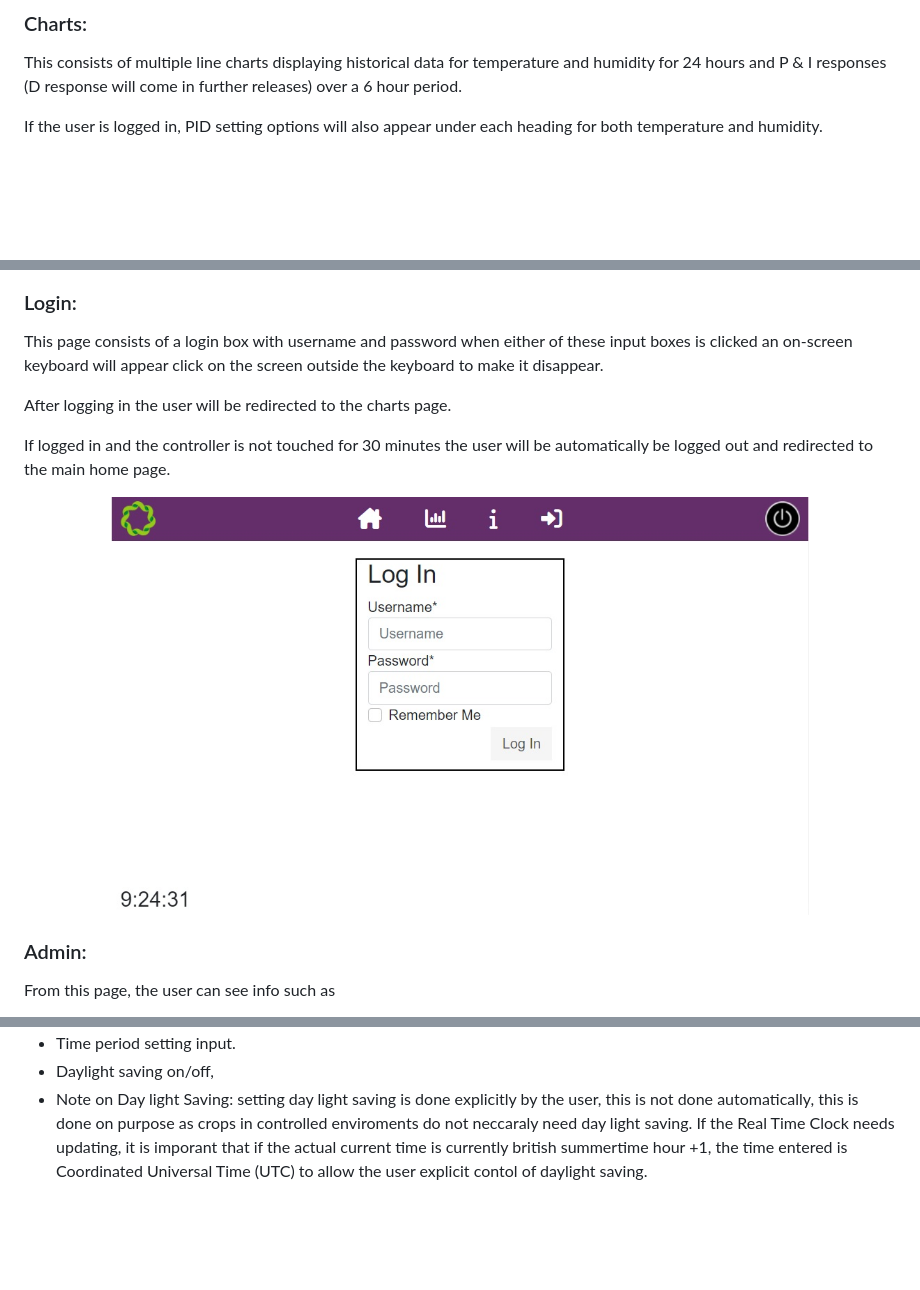
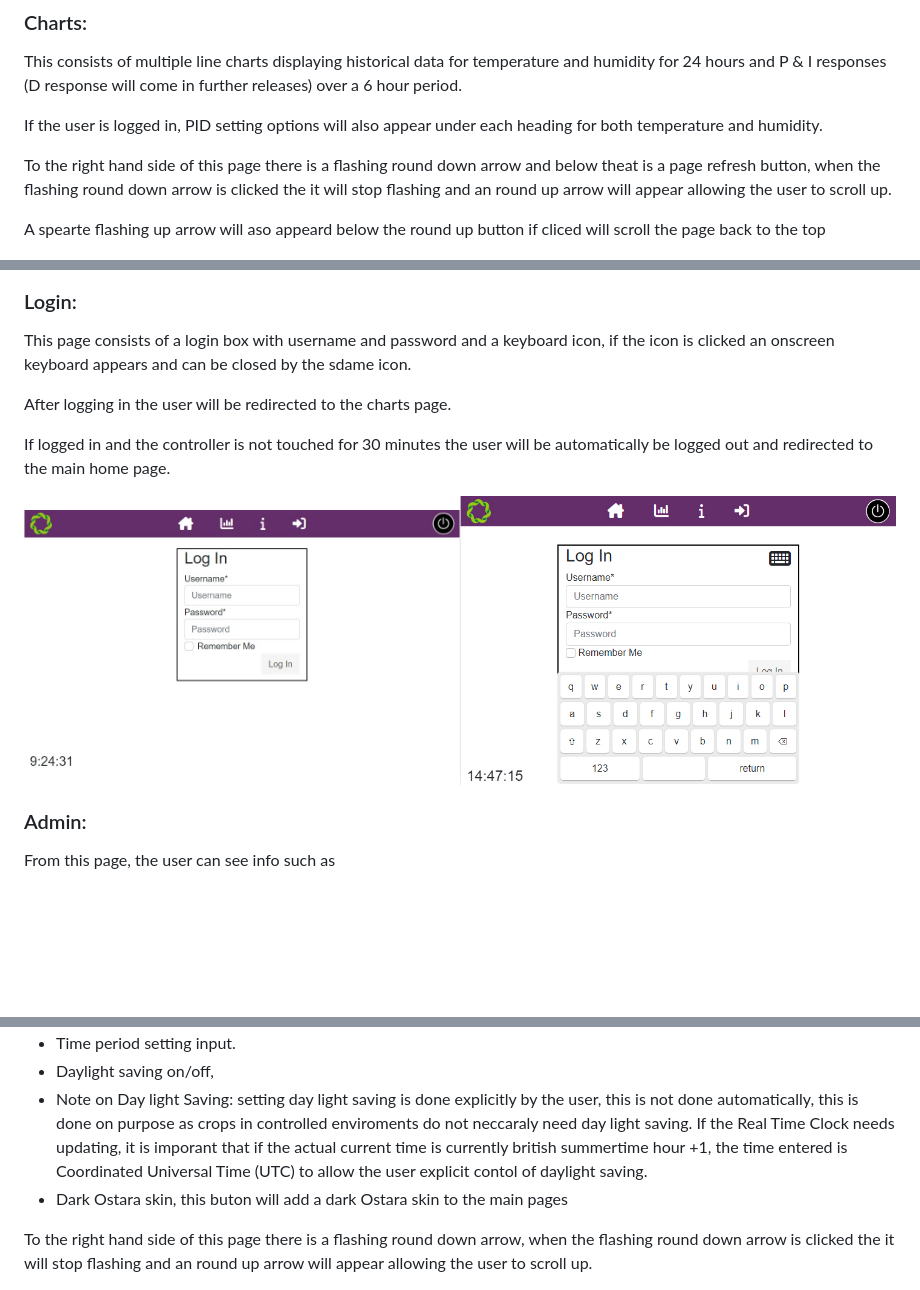
Before and after one commit to jonathanw82/Hvac_controlReadme, a Markdown page: README.md, 3 parts joined by grey strips. GitHub-like rendering; pictures changed too: media/loginkeyboard.jpg (added); blank space fills up the shorter version.

Commit message:
changed repo image and updated readme

```diff
--- a/README.md
+++ b/README.md
@@ -103,6 +103,10 @@ This consists of multiple line charts displaying historical data for temperature
 
 If the user is logged in, PID setting options will also appear under each heading for both temperature and humidity.
 
+To the right hand side of this page there is a flashing round down arrow and below theat is a page refresh button, when the flashing round down arrow is clicked the it will stop flashing and an round up arrow will appear allowing the user to scroll up.
+
+A spearte flashing up arrow will aso appeard below the round up button if cliced will scroll the page back to the top
+
 <div align="center"><img src="https://github.com/jonathanw82/Hvac_controlReadme/blob/main/media/charts.jpg" alt="charts" width="50%"/><img src="https://github.com/jonathanw82/Hvac_controlReadme/blob/main/media/chartslog.jpg" alt="charts loggedin" width="50%"/></div>
 
 ### Info:
@@ -115,13 +119,13 @@ This page displays all info including
 <div align="center"><img src="https://github.com/jonathanw82/Hvac_controlReadme/blob/main/media/info.jpg" alt="indo page" width="80%"/></div>
 
 ### Login:
-This page consists of a login box with username and password when either of these input boxes is clicked an on-screen keyboard will appear click on the screen outside the keyboard to make it disappear.
+This page consists of a login box with username and password and a keyboard icon, if the icon is clicked an onscreen keyboard appears and can be closed by the sdame icon.
 
 After logging in the user will be redirected to the charts page.
 
 If logged in and the controller is not touched for 30 minutes the user will be automatically be logged out and redirected to the main home page.
 
-<div align="center"><img src="https://github.com/jonathanw82/Hvac_controlReadme/blob/main/media/login.jpg" alt="login page" width="80%"/></div>
+<div align="center"><img src="https://github.com/jonathanw82/Hvac_controlReadme/blob/main/media/login.jpg" alt="login page" width="50%"/><img src="https://github.com/jonathanw82/Hvac_controlReadme/blob/main/media/loginkeyboard.jpg" alt="loggedin keyboard" width="50%"/></div>
 
 ### Admin:
 From this page, the user can see info such as
@@ -131,6 +135,9 @@ From this page, the user can see info such as
 * Time period setting input.
 * Daylight saving on/off,
 * Note on Day light Saving: setting day light saving is done explicitly by the user, this is not done automatically, this is done on purpose as crops in controlled enviroments do not neccaraly need day light saving. If the Real Time Clock needs updating, it is imporant that if the actual current time is currently british summertime hour +1, the time entered is Coordinated Universal Time (UTC) to allow the user explicit contol of daylight saving.
+* Dark Ostara skin, this buton will add a dark Ostara skin to the main pages
+
+To the right hand side of this page there is a flashing round down arrow, when the flashing round down arrow is clicked the it will stop flashing and an round up arrow will appear allowing the user to scroll up.
 
 <div align="center"><img src="https://github.com/jonathanw82/Hvac_controlReadme/blob/main/media/adminnew1.jpg" alt="admin" width="50%"/><img src="https://github.com/jonathanw82/Hvac_controlReadme/blob/main/media/reset.jpg" alt="reset" width="50%"/></div>
 
```
Also changed, not shown: other parts of README.md (+4 -1 lines), 1 other file.
